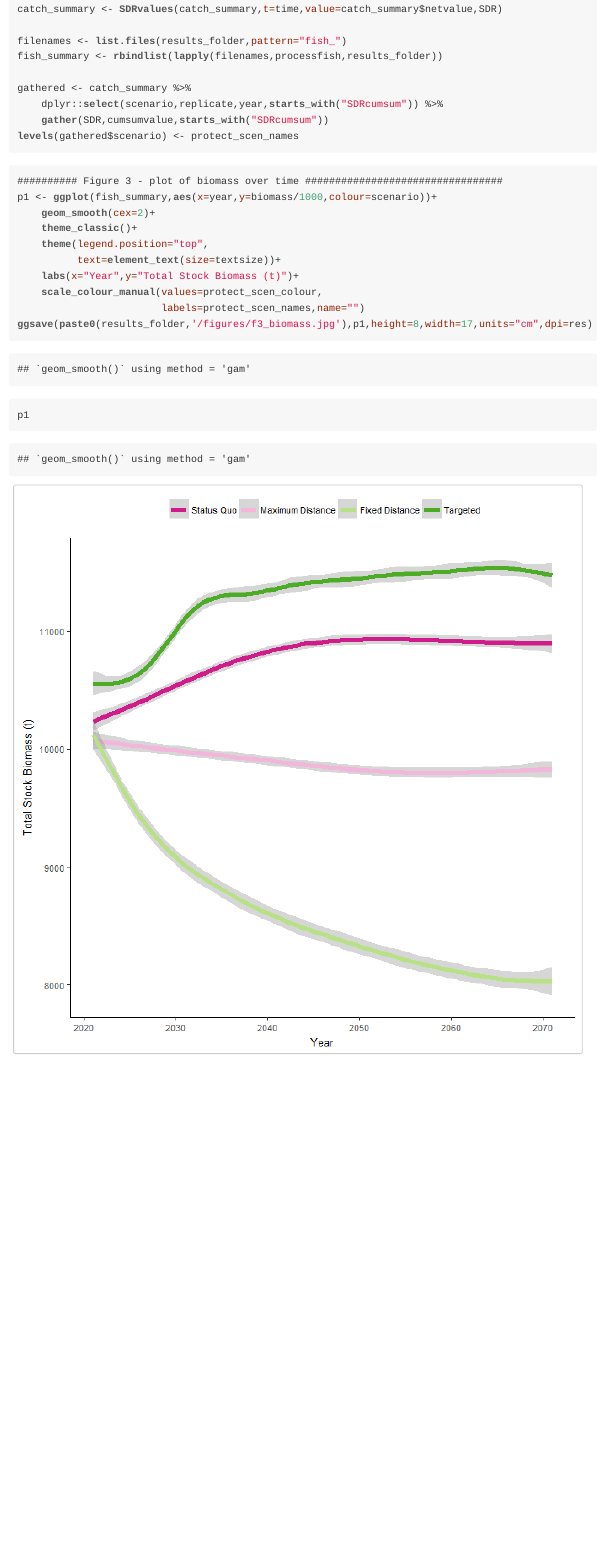
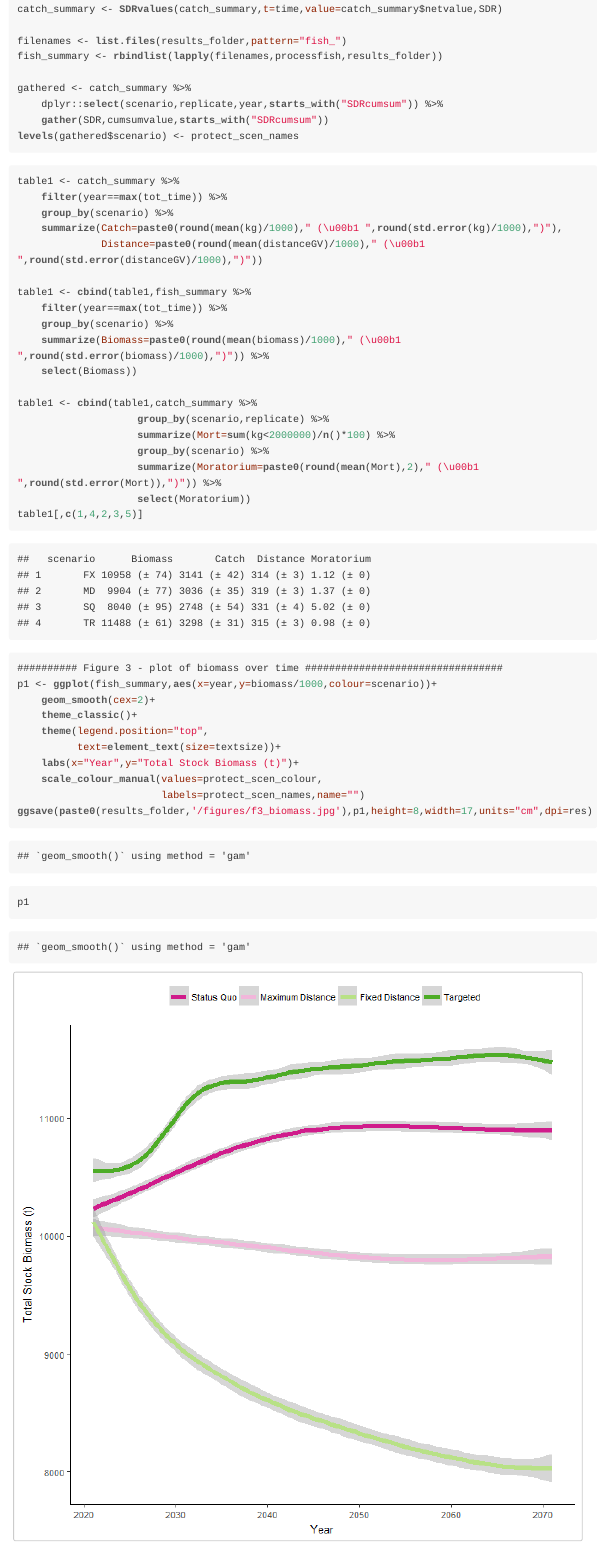
Before and after one commit to remi-daigle/BESTMPA, an R Markdown document (index.Rmd): the page in a window 1100 px wide, from 11330 px down. The pictures show the output file index.html that the author committed with the source, opened offline; long lines of code are wrapped.

Commit message:
addedthe new table 1

````diff
--- a/index.Rmd
+++ b/index.Rmd
@@ -376,6 +376,28 @@ gathered <- catch_summary %>%
     gather(SDR,cumsumvalue,starts_with("SDRcumsum"))
 levels(gathered$scenario) <- protect_scen_names
 
+```
+
+```{r table 1}
+table1 <- catch_summary %>%
+    filter(year==max(tot_time)) %>%
+    group_by(scenario) %>%
+    summarize(Catch=paste0(round(mean(kg)/1000)," (\u00b1 ",round(std.error(kg)/1000),")"),
+              Distance=paste0(round(mean(distanceGV)/1000)," (\u00b1 ",round(std.error(distanceGV)/1000),")"))
+
+table1 <- cbind(table1,fish_summary %>%
+    filter(year==max(tot_time)) %>%
+    group_by(scenario) %>%
+    summarize(Biomass=paste0(round(mean(biomass)/1000)," (\u00b1 ",round(std.error(biomass)/1000),")")) %>%
+    select(Biomass))
+
+table1 <- cbind(table1,catch_summary %>%
+                    group_by(scenario,replicate) %>%
+                    summarize(Mort=sum(kg<2000000)/n()*100) %>%
+                    group_by(scenario) %>%
+                    summarize(Moratorium=paste0(round(mean(Mort),2)," (\u00b1 ",round(std.error(Mort)),")")) %>%
+                    select(Moratorium))
+table1[,c(1,4,2,3,5)]
 ```
 
 ```{r Plotting,eval=TRUE}
````
Also changed, not shown: index.html.
